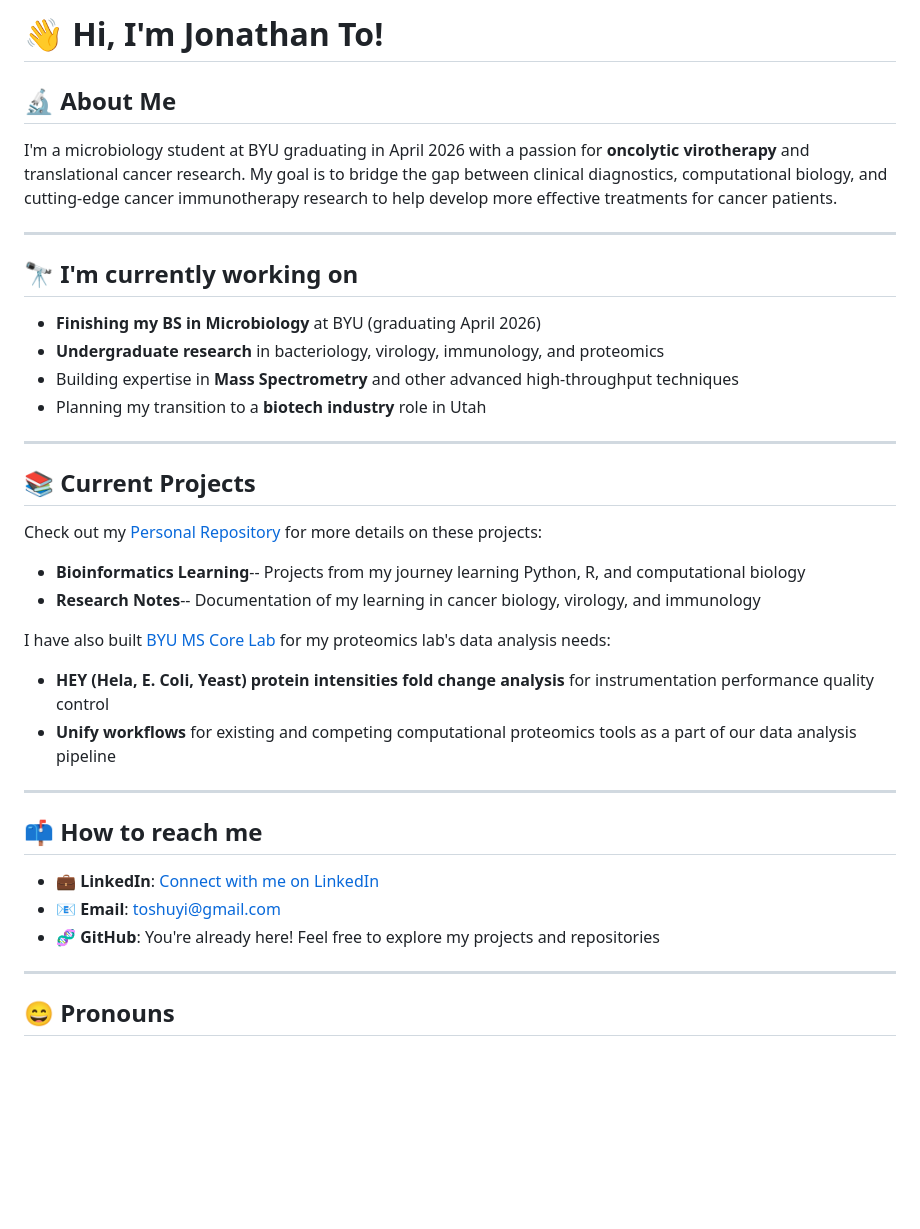
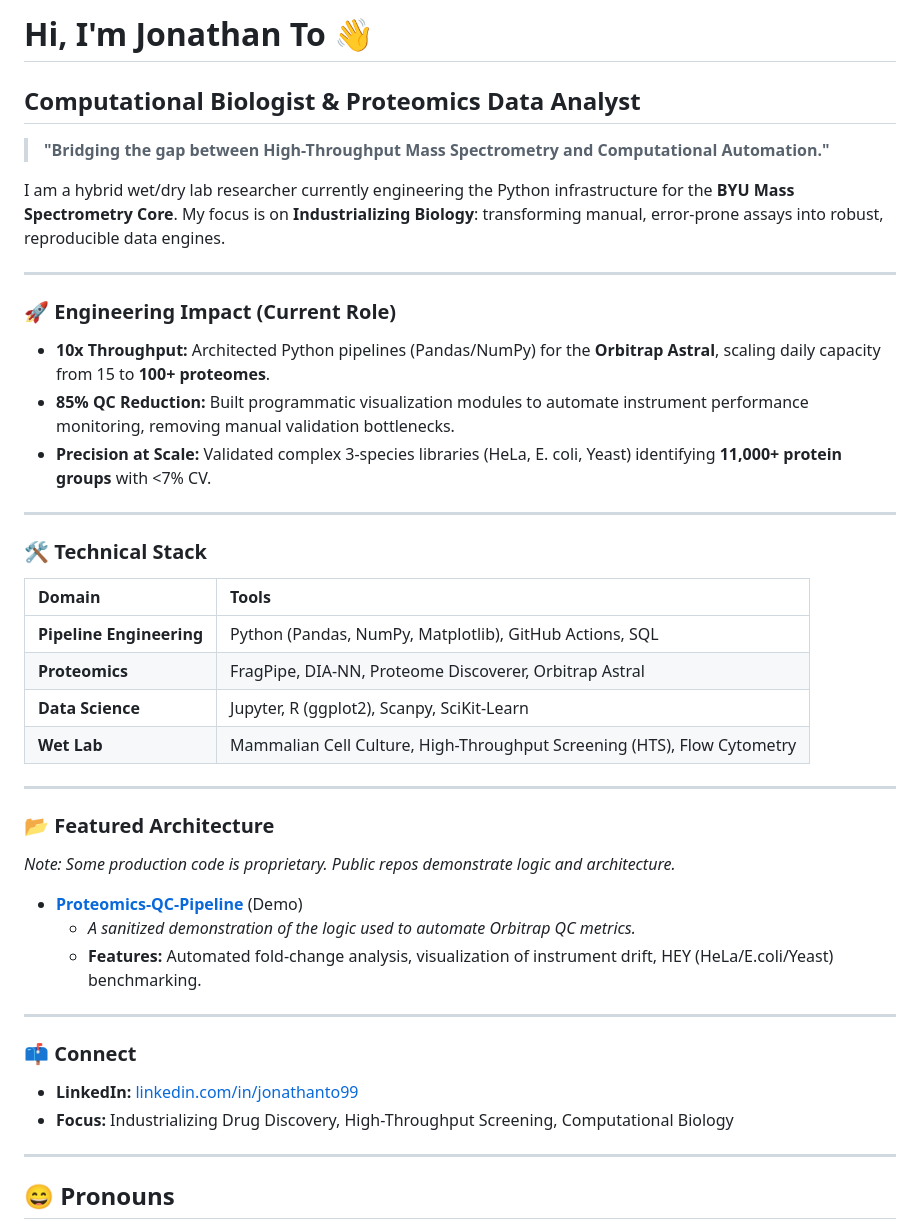
Before and after one commit to JonathanTo99/JonathanTo99, a Markdown page: .github/README.md, the part around the change. GitHub-like rendering; blank space fills up the shorter version.

Commit message:
Updated README.md to enhance professionalism

```diff
--- a/.github/README.md
+++ b/.github/README.md
@@ -1,37 +1,41 @@
-# 👋 Hi, I'm Jonathan To!
+# Hi, I'm Jonathan To 👋
+## Computational Biologist & Proteomics Data Analyst
 
-## 🔬 About Me
+> **"Bridging the gap between High-Throughput Mass Spectrometry and Computational Automation."**
 
-I'm a microbiology student at BYU graduating in April 2026 with a passion for **oncolytic virotherapy** and translational cancer research. My goal is to bridge the gap between clinical diagnostics, computational biology, and cutting-edge cancer immunotherapy research to help develop more effective treatments for cancer patients.
+I am a hybrid wet/dry lab researcher currently engineering the Python infrastructure for the **BYU Mass Spectrometry Core**. My focus is on **Industrializing Biology**: transforming manual, error-prone assays into robust, reproducible data engines.
 
-------------------------------------------------------------------------
+---
 
-## 🔭 I'm currently working on
+### 🚀 Engineering Impact (Current Role)
+* **10x Throughput:** Architected Python pipelines (Pandas/NumPy) for the **Orbitrap Astral**, scaling daily capacity from 15 to **100+ proteomes**.
+* **85% QC Reduction:** Built programmatic visualization modules to automate instrument performance monitoring, removing manual validation bottlenecks.
+* **Precision at Scale:** Validated complex 3-species libraries (HeLa, E. coli, Yeast) identifying **11,000+ protein groups** with <7% CV.
 
--   **Finishing my BS in Microbiology** at BYU (graduating April 2026)
--   **Undergraduate research** in bacteriology, virology, immunology, and proteomics
--   Building expertise in **Mass Spectrometry** and other advanced high-throughput techniques
--   Planning my transition to a **biotech industry** role in Utah
+---
 
-------------------------------------------------------------------------
+### 🛠️ Technical Stack
+| Domain | Tools |
+| :--- | :--- |
+| **Pipeline Engineering** | Python (Pandas, NumPy, Matplotlib), GitHub Actions, SQL |
+| **Proteomics** | FragPipe, DIA-NN, Proteome Discoverer, Orbitrap Astral |
+| **Data Science** | Jupyter, R (ggplot2), Scanpy, SciKit-Learn |
+| **Wet Lab** | Mammalian Cell Culture, High-Throughput Screening (HTS), Flow Cytometry |
 
-## 📚 Current Projects
+---
 
-Check out my [Personal Repository](https://github.com/JonathanTo99/JonathanTo99) for more details on these projects:
-- **Bioinformatics Learning**-- Projects from my journey learning Python, R, and computational biology
-- **Research Notes**-- Documentation of my learning in cancer biology, virology, and immunology
+### 📂 Featured Architecture
+*Note: Some production code is proprietary. Public repos demonstrate logic and architecture.*
 
-I have also built [BYU MS Core Lab](https://github.com/MSCoreLab/BYU-Core-MS-Lab) for my proteomics lab's data analysis needs:
-- **HEY (Hela, E. Coli, Yeast) protein intensities fold change analysis** for instrumentation performance quality control
-- **Unify workflows** for existing and competing computational proteomics tools as a part of our data analysis pipeline
+* **[Proteomics-QC-Pipeline](https://github.com/JonathanTo99/Proteomics-QC-Pipeline)** (Demo)
+    * *A sanitized demonstration of the logic used to automate Orbitrap QC metrics.*
+    * **Features:** Automated fold-change analysis, visualization of instrument drift, HEY (HeLa/E.coli/Yeast) benchmarking.
 
-------------------------------------------------------------------------
+---
 
-## 📫 How to reach me
-
--   💼 **LinkedIn**: [Connect with me on LinkedIn](https://www.linkedin.com/in/jonathanto99)
--   📧 **Email**: [toshuyi\@gmail.com](mailto:toshuyi@gmail.com)
--   🧬 **GitHub**: You're already here! Feel free to explore my projects and repositories
+### 📫 Connect
+* **LinkedIn:** [linkedin.com/in/jonathanto99](https://www.linkedin.com/in/jonathanto99)
+* **Focus:** Industrializing Drug Discovery, High-Throughput Screening, Computational Biology
 
 ------------------------------------------------------------------------
 
```
